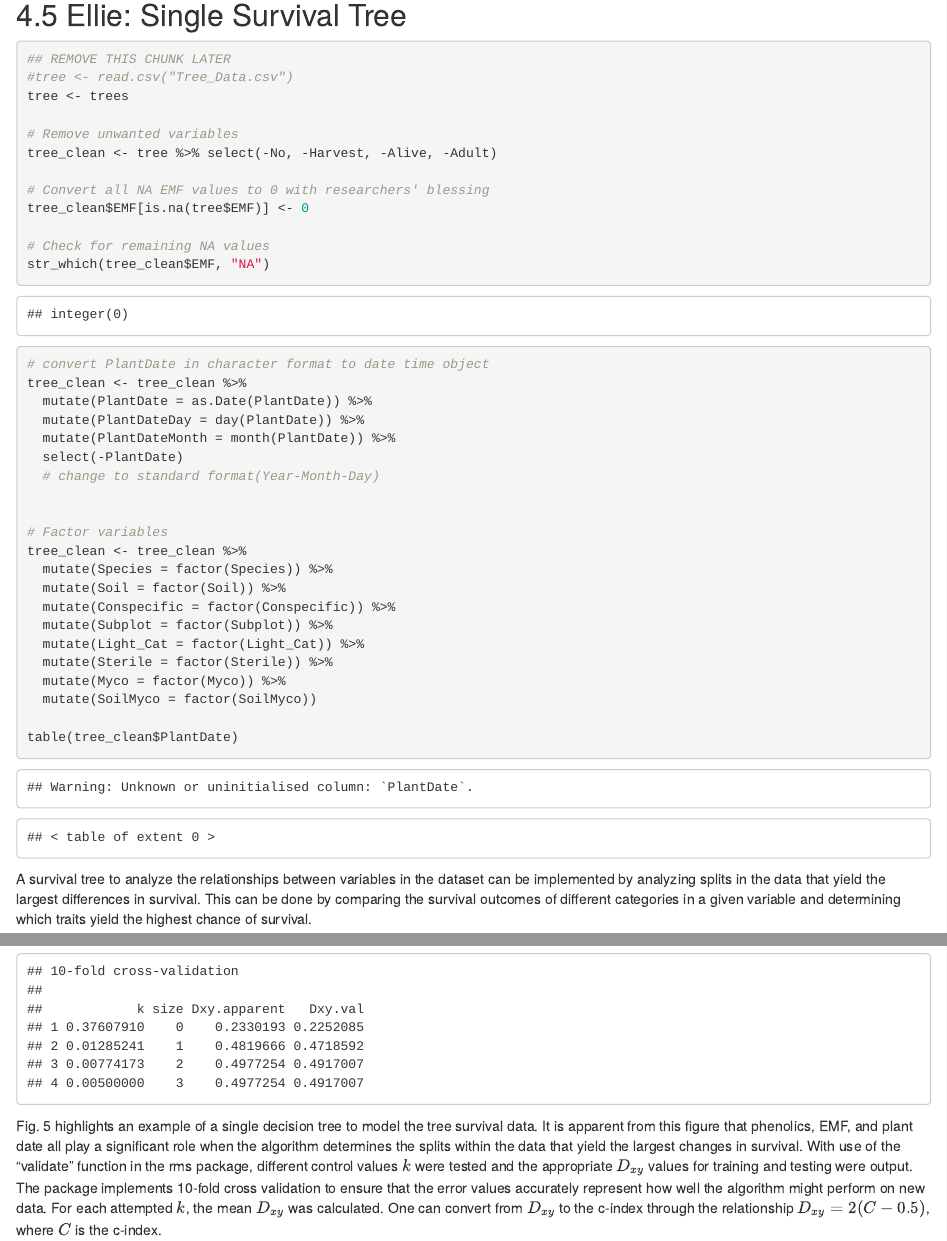
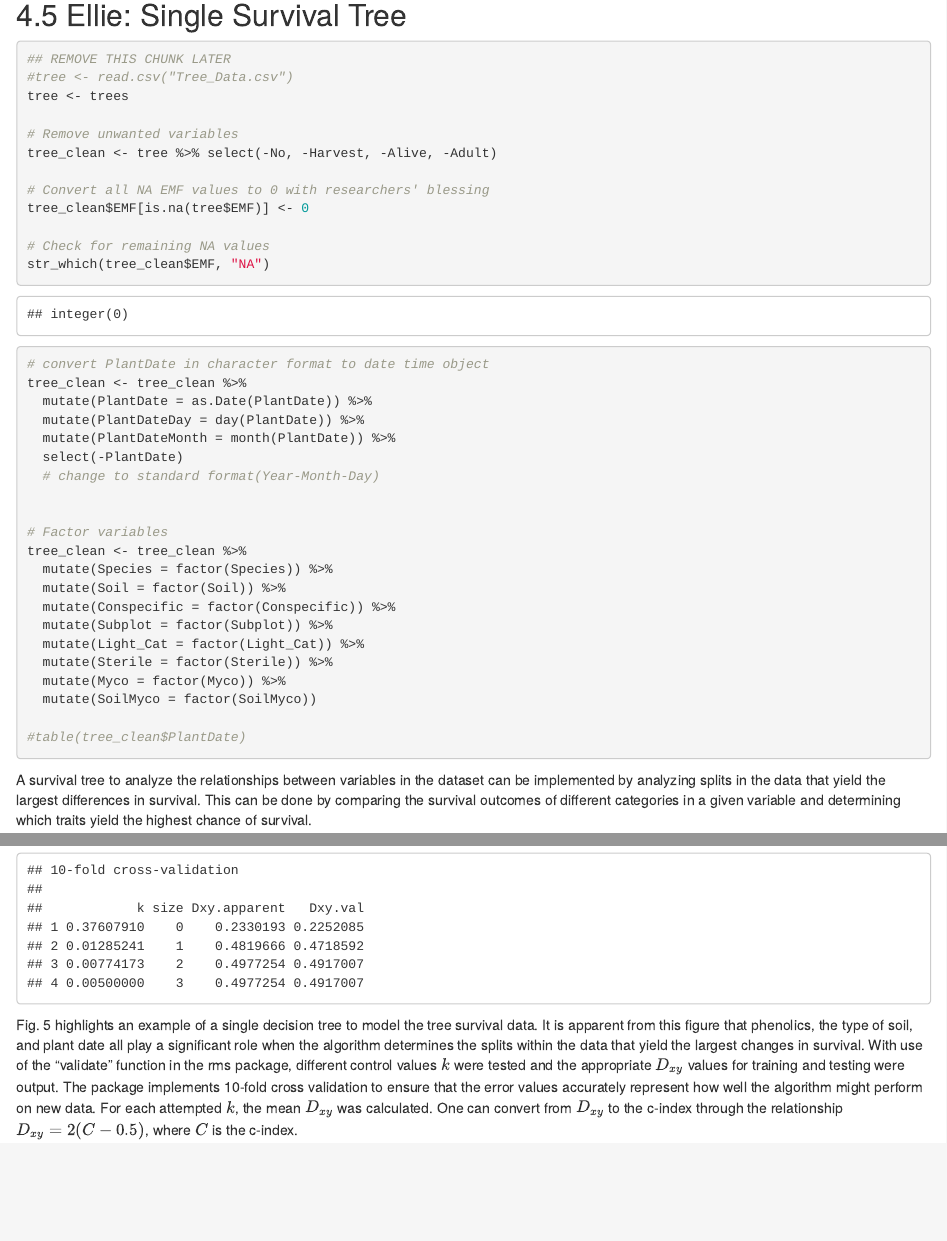
Before and after one commit to esuit24/STAT_FinalProject, an R Markdown document (FinalProjectDraft.Rmd): the page in a window 1100 px wide, from 15270 px down, and a second part further down, joined at a grey line. Rendered offline with R 4.5, knitr and Pandoc, with nearby package versions; some code elsewhere in the file could not run offline.

Commit message:
fixed single tree typo

````diff
--- a/FinalProjectDraft.Rmd
+++ b/FinalProjectDraft.Rmd
@@ -494,7 +494,7 @@ tree_clean <- tree_clean %>%
   mutate(Myco = factor(Myco)) %>%
   mutate(SoilMyco = factor(SoilMyco))
 
-table(tree_clean$PlantDate)
+#table(tree_clean$PlantDate)
 ```
 
 
@@ -508,7 +508,7 @@ validate(surv_tree)
 ```
 
 
-Fig. 5 highlights an example of a single decision tree to model the tree survival data. It is apparent from this figure that phenolics, EMF, and plant date all play a significant role when the algorithm determines the splits within the data that yield the largest changes in survival. With use of the "validate" function in the rms package, different control values $k$ were tested and the appropriate $D_{xy}$ values for training and testing were output. The package implements 10-fold cross validation to ensure that the error values accurately represent how well the algorithm might perform on new data. For each attempted $k$, the mean $D_{xy}$ was calculated. One can convert from $D_{xy}$ to the c-index through the relationship
+Fig. 5 highlights an example of a single decision tree to model the tree survival data. It is apparent from this figure that phenolics, the type of soil, and plant date all play a significant role when the algorithm determines the splits within the data that yield the largest changes in survival. With use of the "validate" function in the rms package, different control values $k$ were tested and the appropriate $D_{xy}$ values for training and testing were output. The package implements 10-fold cross validation to ensure that the error values accurately represent how well the algorithm might perform on new data. For each attempted $k$, the mean $D_{xy}$ was calculated. One can convert from $D_{xy}$ to the c-index through the relationship
 $D_{xy} = 2(C-0.5)$,
 where $C$ is the c-index.
 
````
